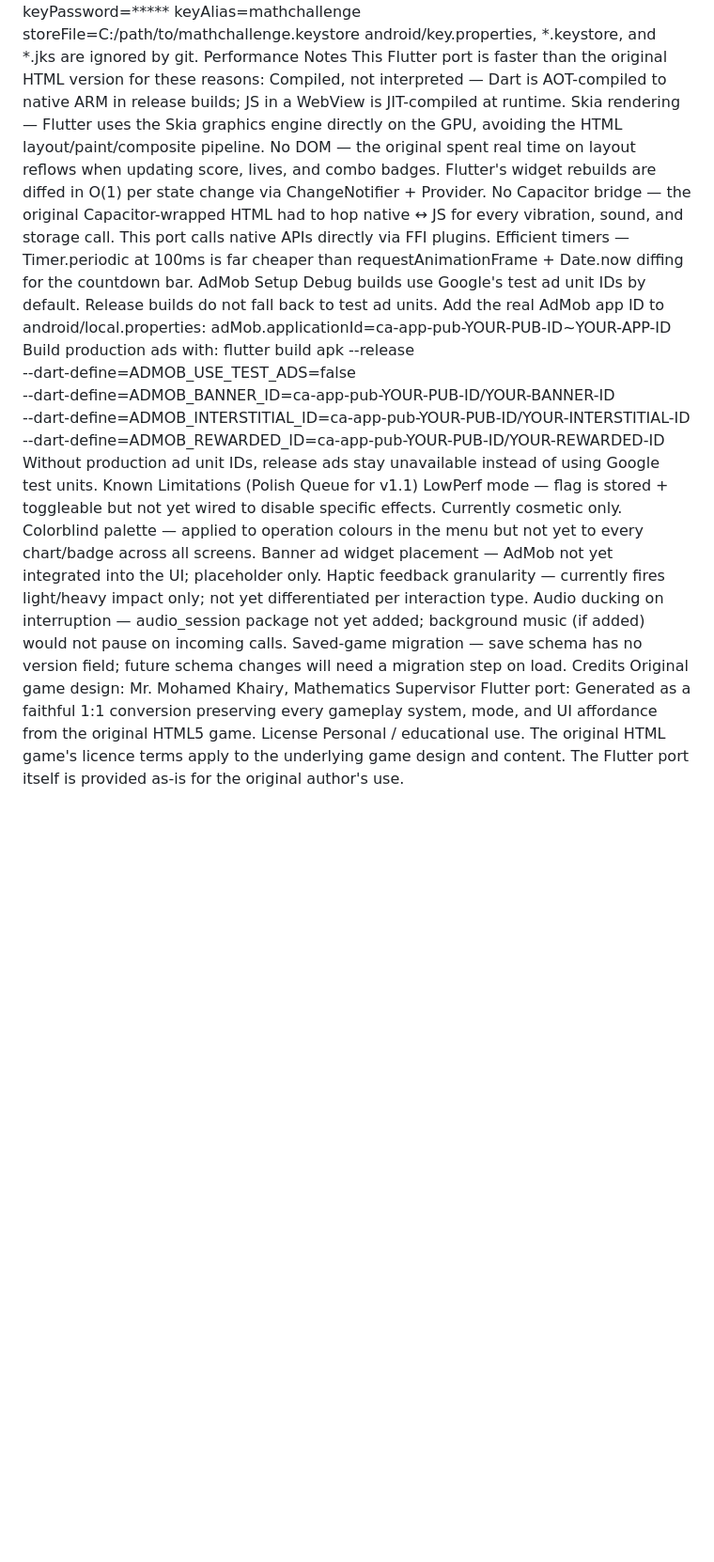
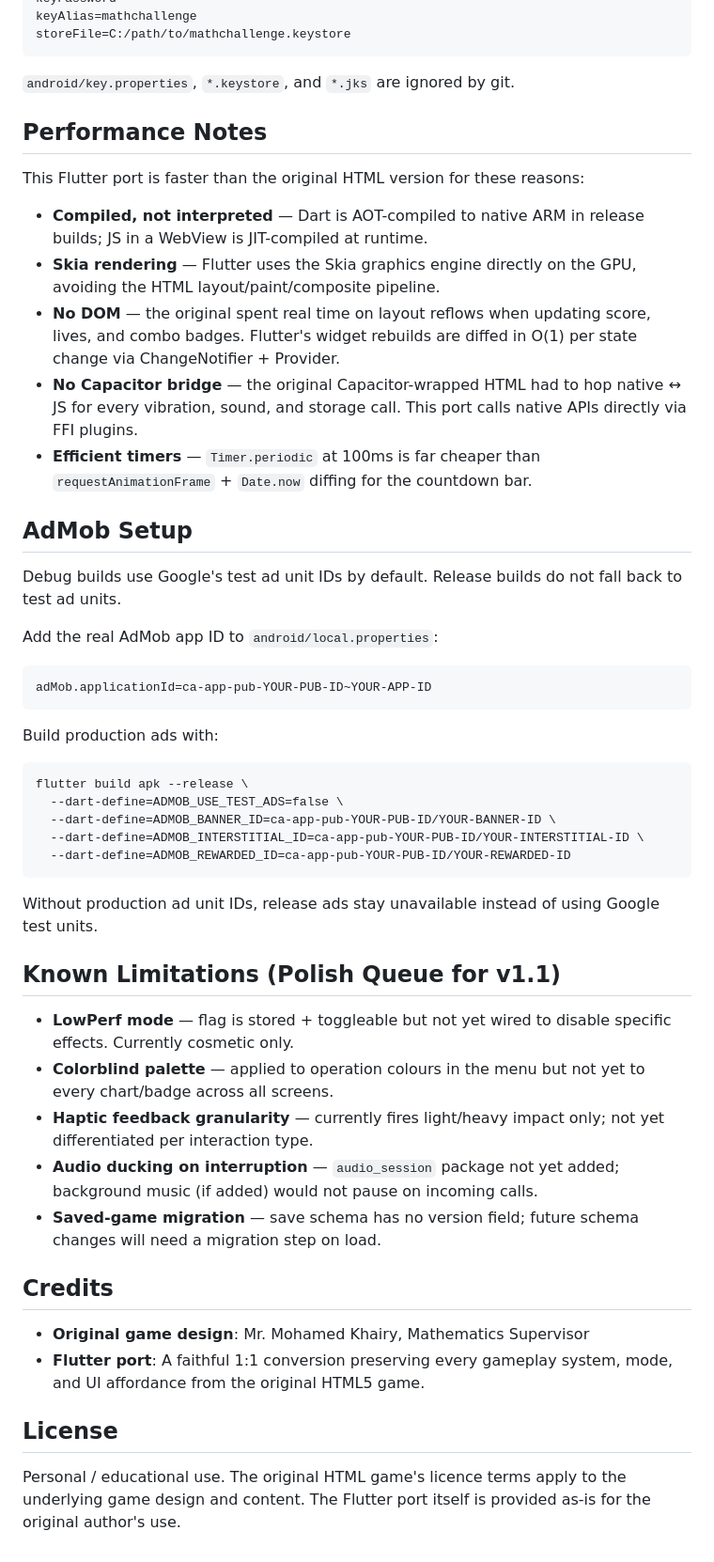
Before and after one commit to Strike87/math-challenge-flutter, a Markdown page: README.md, the part around one of its changes. Shown at 94% size. Drawn GitHub-style; blank space fills up the shorter version.

````diff
--- a/README.md
+++ b/README.md
@@ -122,54 +151,66 @@ storePassword=*****
 keyPassword=*****
 keyAlias=mathchallenge
 storeFile=C:/path/to/mathchallenge.keystore
-android/key.properties, *.keystore, and *.jks are ignored by git.
-Performance Notes
+```
+`android/key.properties`, `*.keystore`, and `*.jks` are ignored by git.
+
+## Performance Notes
+
 This Flutter port is faster than the original HTML version for these reasons:
-Compiled, not interpreted — Dart is AOT-compiled to native ARM in
-release builds; JS in a WebView is JIT-compiled at runtime.
-Skia rendering — Flutter uses the Skia graphics engine directly on
-the GPU, avoiding the HTML layout/paint/composite pipeline.
-No DOM — the original spent real time on layout reflows when
-updating score, lives, and combo badges. Flutter's widget rebuilds are
-diffed in O(1) per state change via ChangeNotifier + Provider.
-No Capacitor bridge — the original Capacitor-wrapped HTML had to
-hop native ↔ JS for every vibration, sound, and storage call. This
-port calls native APIs directly via FFI plugins.
-Efficient timers — Timer.periodic at 100ms is far cheaper than
-requestAnimationFrame + Date.now diffing for the countdown bar.
-AdMob Setup
+- **Compiled, not interpreted** — Dart is AOT-compiled to native ARM in
+  release builds; JS in a WebView is JIT-compiled at runtime.
+- **Skia rendering** — Flutter uses the Skia graphics engine directly on
+  the GPU, avoiding the HTML layout/paint/composite pipeline.
+- **No DOM** — the original spent real time on layout reflows when
+  updating score, lives, and combo badges. Flutter's widget rebuilds are
+  diffed in O(1) per state change via ChangeNotifier + Provider.
+- **No Capacitor bridge** — the original Capacitor-wrapped HTML had to
+  hop native ↔ JS for every vibration, sound, and storage call. This
+  port calls native APIs directly via FFI plugins.
+- **Efficient timers** — `Timer.periodic` at 100ms is far cheaper than
+  `requestAnimationFrame` + `Date.now` diffing for the countdown bar.
+
+## AdMob Setup
+
 Debug builds use Google's test ad unit IDs by default. Release builds do not
 fall back to test ad units.
-Add the real AdMob app ID to android/local.properties:
+
+Add the real AdMob app ID to `android/local.properties`:
+```
 adMob.applicationId=ca-app-pub-YOUR-PUB-ID~YOUR-APP-ID
+```
 Build production ads with:
+```
 flutter build apk --release \
   --dart-define=ADMOB_USE_TEST_ADS=false \
   --dart-define=ADMOB_BANNER_ID=ca-app-pub-YOUR-PUB-ID/YOUR-BANNER-ID \
   --dart-define=ADMOB_INTERSTITIAL_ID=ca-app-pub-YOUR-PUB-ID/YOUR-INTERSTITIAL-ID \
   --dart-define=ADMOB_REWARDED_ID=ca-app-pub-YOUR-PUB-ID/YOUR-REWARDED-ID
+```
 Without production ad unit IDs, release ads stay unavailable instead of using
 Google test units.
-Known Limitations (Polish Queue for v1.1)
-LowPerf mode — flag is stored + toggleable but not yet wired to
-disable specific effects. Currently cosmetic only.
-Colorblind palette — applied to operation colours in the menu
-but not yet to every chart/badge across all screens.
-Banner ad widget placement — AdMob not yet integrated into the
-UI; placeholder only.
-Haptic feedback granularity — currently fires light/heavy impact
-only; not yet differentiated per interaction type.
-Audio ducking on interruption — audio_session package not yet
-added; background music (if added) would not pause on incoming calls.
-Saved-game migration — save schema has no version field; future
-schema changes will need a migration step on load.
-Credits
-Original game design: Mr. Mohamed Khairy, Mathematics Supervisor
-Flutter port: Generated as a faithful 1:1 conversion preserving
-every gameplay system, mode, and UI affordance from the original
-HTML5 game.
-License
+
+## Known Limitations (Polish Queue for v1.1)
+
+- **LowPerf mode** — flag is stored + toggleable but not yet wired to
+  disable specific effects. Currently cosmetic only.
+- **Colorblind palette** — applied to operation colours in the menu
+  but not yet to every chart/badge across all screens.
+- **Haptic feedback granularity** — currently fires light/heavy impact
+  only; not yet differentiated per interaction type.
+- **Audio ducking on interruption** — `audio_session` package not yet
+  added; background music (if added) would not pause on incoming calls.
+- **Saved-game migration** — save schema has no version field; future
+  schema changes will need a migration step on load.
+
+## Credits
+
+- **Original game design**: Mr. Mohamed Khairy, Mathematics Supervisor
+- **Flutter port**: A faithful 1:1 conversion preserving every gameplay
+  system, mode, and UI affordance from the original HTML5 game.
+
+## License
+
 Personal / educational use. The original HTML game's licence terms apply
 to the underlying game design and content. The Flutter port itself is
 provided as-is for the original author's use.
-#
````
Also changed, not shown: other parts of README.md (+120 -91 lines).
